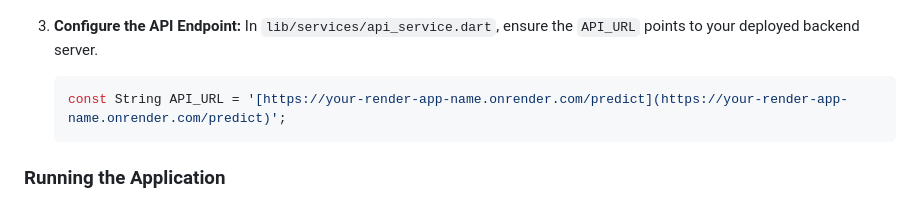
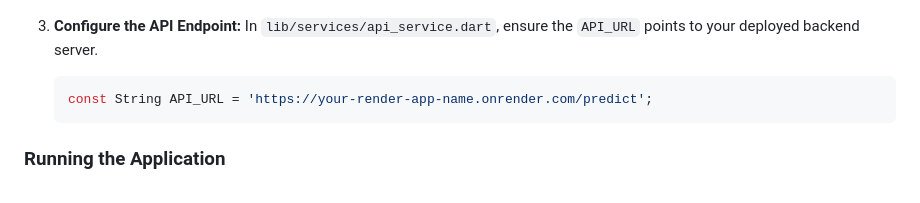
Before and after one commit to ChinmayBansal010/EmotionRecognitionApp, a Markdown page: README.md, the part around the change. Rendered like a GitHub page.

Commit message:
Fix API_URL formatting in README.md

````diff
--- a/README.md
+++ b/README.md
@@ -69,7 +69,7 @@ Follow these instructions to get the mobile application up and running on your l
 3.  **Configure the API Endpoint:**
     In `lib/services/api_service.dart`, ensure the `API_URL` points to your deployed backend server.
     ```dart
-    const String API_URL = '[https://your-render-app-name.onrender.com/predict](https://your-render-app-name.onrender.com/predict)';
+    const String API_URL = 'https://your-render-app-name.onrender.com/predict';
     ```
 
 ### Running the Application
````
